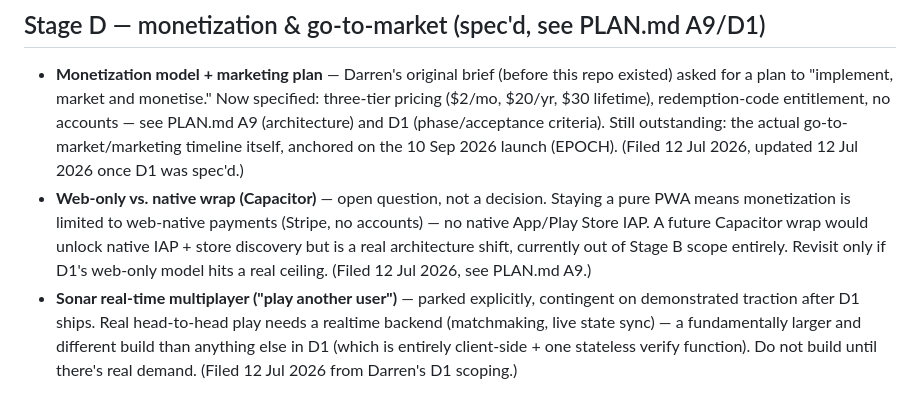
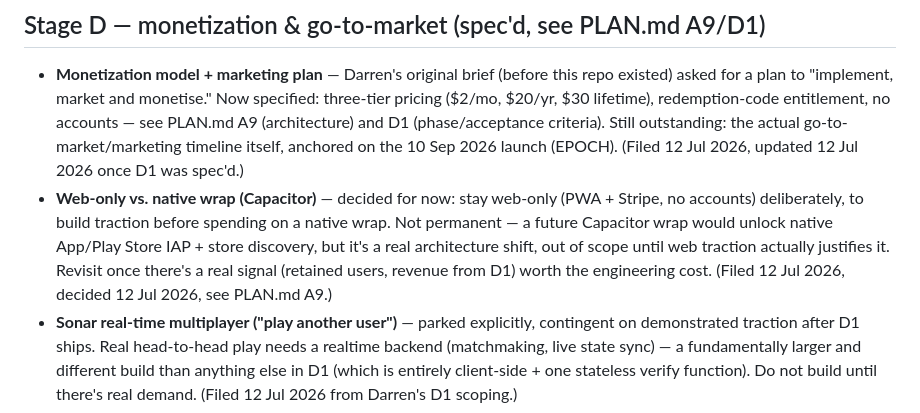
Before and after one commit to DVRNZ86/daybatch, a Markdown page: IDEAS.md, the part around the change. Drawn GitHub-style.

```diff
--- a/IDEAS.md
+++ b/IDEAS.md
@@ -29,5 +29,5 @@ New ideas land here with a one-line rationale. Nothing exits mid-phase; entries
 ## Stage D — monetization & go-to-market (spec'd, see PLAN.md A9/D1)
 
 - **Monetization model + marketing plan** — Darren's original brief (before this repo existed) asked for a plan to "implement, market and monetise." Now specified: three-tier pricing ($2/mo, $20/yr, $30 lifetime), redemption-code entitlement, no accounts — see PLAN.md A9 (architecture) and D1 (phase/acceptance criteria). Still outstanding: the actual go-to-market/marketing timeline itself, anchored on the 10 Sep 2026 launch (EPOCH). (Filed 12 Jul 2026, updated 12 Jul 2026 once D1 was spec'd.)
-- **Web-only vs. native wrap (Capacitor)** — open question, not a decision. Staying a pure PWA means monetization is limited to web-native payments (Stripe, no accounts) — no native App/Play Store IAP. A future Capacitor wrap would unlock native IAP + store discovery but is a real architecture shift, currently out of Stage B scope entirely. Revisit only if D1's web-only model hits a real ceiling. (Filed 12 Jul 2026, see PLAN.md A9.)
+- **Web-only vs. native wrap (Capacitor)** — decided for now: stay web-only (PWA + Stripe, no accounts) deliberately, to build traction before spending on a native wrap. Not permanent — a future Capacitor wrap would unlock native App/Play Store IAP + store discovery, but it's a real architecture shift, out of scope until web traction actually justifies it. Revisit once there's a real signal (retained users, revenue from D1) worth the engineering cost. (Filed 12 Jul 2026, decided 12 Jul 2026, see PLAN.md A9.)
 - **Sonar real-time multiplayer ("play another user")** — parked explicitly, contingent on demonstrated traction after D1 ships. Real head-to-head play needs a realtime backend (matchmaking, live state sync) — a fundamentally larger and different build than anything else in D1 (which is entirely client-side + one stateless verify function). Do not build until there's real demand. (Filed 12 Jul 2026 from Darren's D1 scoping.)
```
Also changed, not shown: PLAN.md (+1 -1 lines).
